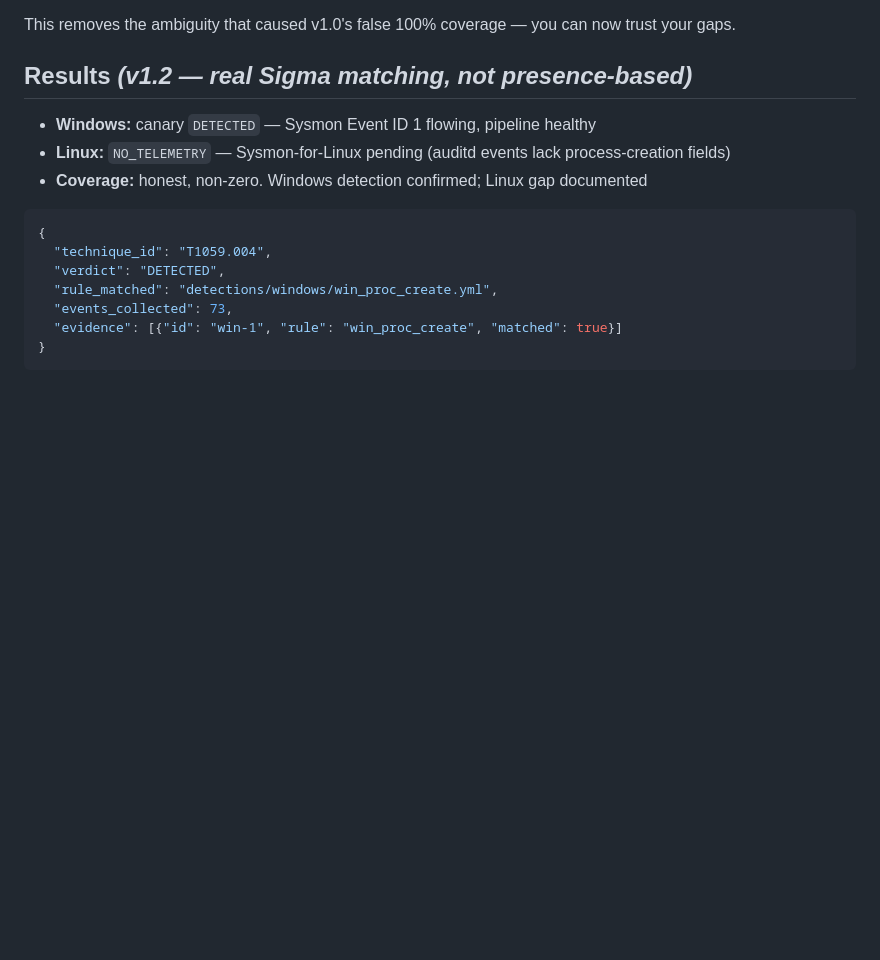
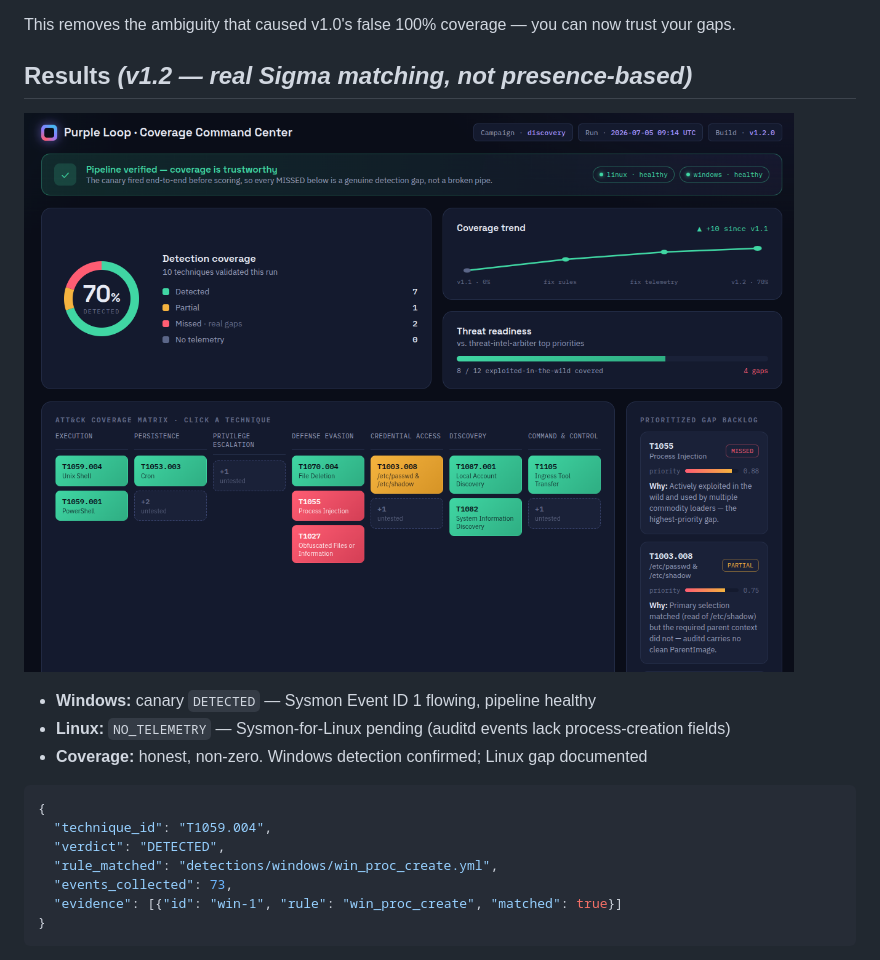
Before and after one commit to jayelbotvibe-web/purple-loop, a Markdown page: README.md, the part around the change. GitHub-like rendering; pictures changed too: docs/evidence/sample-result.png (added); blank space fills up the shorter version.

Commit message:
docs: add sample result screenshot to README

```diff
--- a/README.md
+++ b/README.md
@@ -54,6 +54,8 @@ make canary
 This removes the ambiguity that caused v1.0's false 100% coverage — you can now trust your gaps.
 
 ## Results  *(v1.2 — real Sigma matching, not presence-based)*
+
+![Sample coverage result](docs/evidence/sample-result.png)
 
 - **Windows:** canary `DETECTED` — Sysmon Event ID 1 flowing, pipeline healthy
 - **Linux:** `NO_TELEMETRY` — Sysmon-for-Linux pending (auditd events lack process-creation fields)
```
